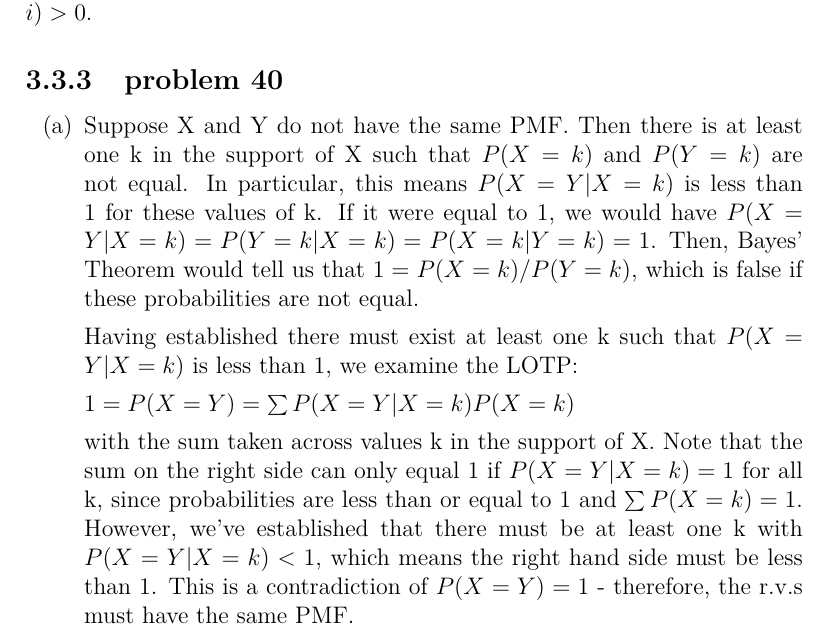
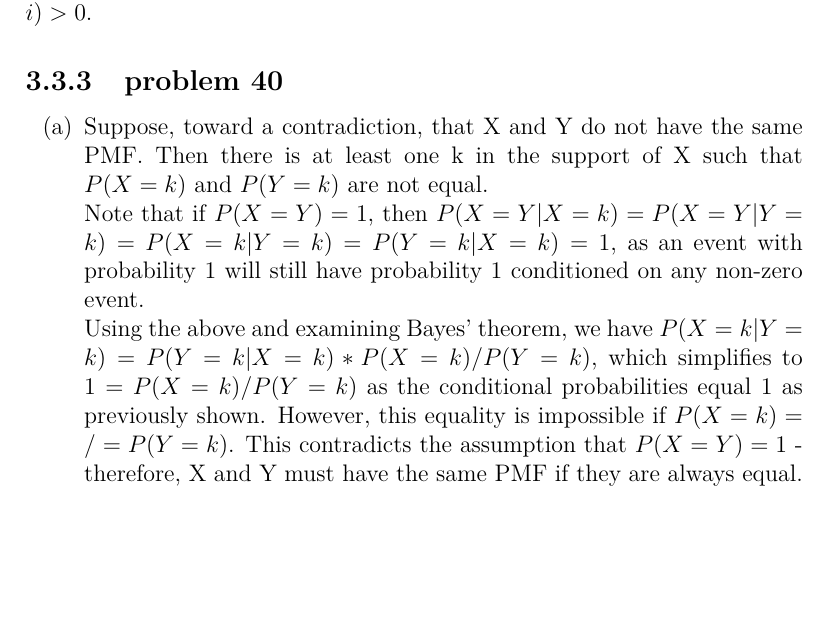
Before and after one commit to fifthist/Introduction-To-Probability-Blitzstein-Solutions, a LaTeX book (src/index.tex, which reads src/chapters/3/sections/independence_of_rvs/problems/40.tex): part of page 67 of 105, cut so that both start at the same text, the shorter picture padded with empty space. Compiled offline with pdfLaTeX.

Commit message:
Update 40.tex
Simplified argument for part a

```diff
--- a/src/chapters/3/sections/independence_of_rvs/problems/40.tex
+++ b/src/chapters/3/sections/independence_of_rvs/problems/40.tex
@@ -1,14 +1,11 @@
 \begin{enumerate}[label=(\alph*)]
-\item Suppose X and Y do not have the same PMF. Then there is at least one k in the support of X such that $P(X=k)$ and $P(Y=k)$ are not equal. In particular, this means $P(X=Y| X=k)$ is less than 1 for these values of k. If it were equal to 1, we would have $P(X=Y|X=k) = P(Y=k |X=k) = P(X=k|Y=k) = 1$. Then, Bayes' Theorem would tell us that $1 = P(X=k)/P(Y=k)$, which is false if these probabilities are not equal.
-
-Having established there must exist at least one k such that $P(X=Y| X=k)$ is less than 1, we examine the LOTP:
-
-$1 = P(X=Y) = \sum P(X=Y | X=k)P(X=k)$
-
-with the sum taken across values k in the support of X. Note that the sum on the right side can only equal 1 if $P(X=Y|X=k)=1$ for all k, since probabilities are less than or equal to 1 and $\sum P(X=k) = 1$. However, we've established that there must be at least one k with $P(X=Y|X=k)<1$, which means the right hand side must be less than 1. This is a contradiction of $P(X=Y)=1$ - therefore, the r.v.s must have the same PMF.
-
-
+\item Suppose, toward a contradiction, that X and Y do not have the same PMF. Then there is at least one k in the support of X such that $P(X=k)$ and $P(Y=k)$ are not equal.
+\\
+Note that if $P(X=Y)=1$, then $P(X=Y|X=k) = P(X=Y|Y=k) = P(X=k|Y=k) = P(Y=k | X=k) = 1$, as an event with probability 1 will still have probability 1 conditioned on any non-zero event.
+\\
+Using the above and examining Bayes' theorem, we have $P(X=k|Y=k) = P(Y=k|X=k)*P(X=k)/P(Y=k)$, which simplifies to $1 = P(X=k)/P(Y=k)$ as the conditional probabilities equal 1 as previously shown. However, this equality is impossible if $P(X=k) =/= P(Y=k)$. This contradicts the assumption that $P(X=Y)=1$ - therefore, X and Y must have the same PMF if they are always equal.
+\\
 \item Let X, Y be r.v.s with probability 1 of equalling 1, and probability 0 of equalling any other value.
-
+\\
 Then for $x=y=1$ $P(X = x \wedge Y = y) = 1 = P(X=x)P(Y=y)$, and for all other possible pairs of values $x,y$, $P(X=x \wedge Y = y) = 0 = P(X=x)P(Y=y)$. Therefore, X, Y can be independent in this extreme case.
 \end{enumerate}
```
